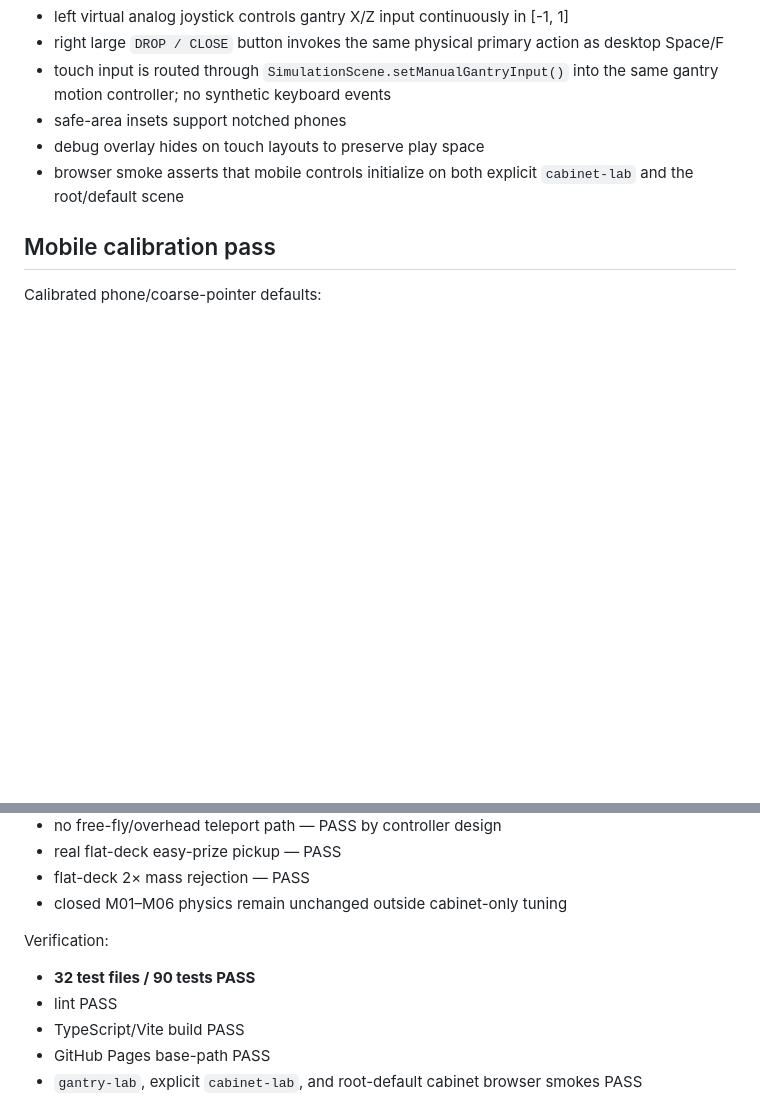
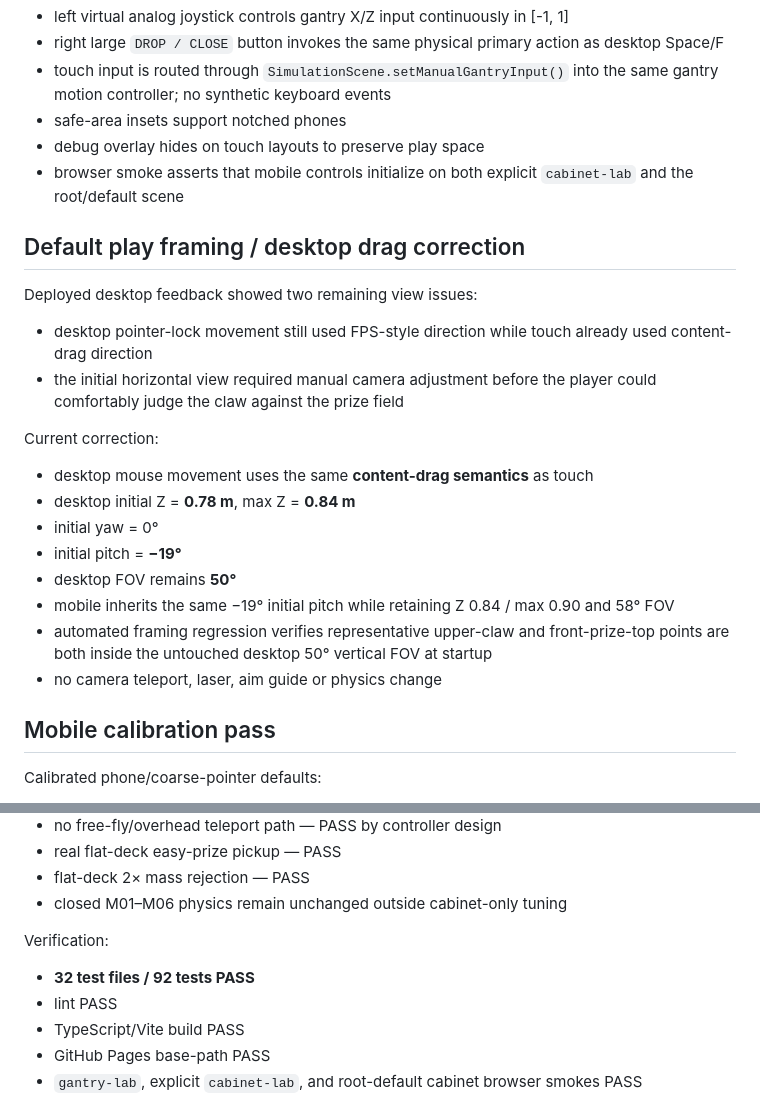
Before and after one commit to edisontw/Claw-Chaos, a Markdown page: docs/ROADMAP.md, 2 parts joined by grey strips. Rendered like a GitHub page; blank space fills up the shorter version.

Commit message:
Record default play framing and desktop drag

```diff
--- a/docs/ROADMAP.md
+++ b/docs/ROADMAP.md
@@ -978,6 +978,22 @@ Phone/coarse-pointer play is treated as a primary control path:
 - debug overlay hides on touch layouts to preserve play space
 - browser smoke asserts that mobile controls initialize on both explicit `cabinet-lab` and the root/default scene
 
+## Default play framing / desktop drag correction
+
+Deployed desktop feedback showed two remaining view issues:
+- desktop pointer-lock movement still used FPS-style direction while touch already used content-drag direction
+- the initial horizontal view required manual camera adjustment before the player could comfortably judge the claw against the prize field
+
+Current correction:
+- desktop mouse movement uses the same **content-drag semantics** as touch
+- desktop initial Z = **0.78 m**, max Z = **0.84 m**
+- initial yaw = 0°
+- initial pitch = **−19°**
+- desktop FOV remains **50°**
+- mobile inherits the same −19° initial pitch while retaining Z 0.84 / max 0.90 and 58° FOV
+- automated framing regression verifies representative upper-claw and front-prize-top points are both inside the untouched desktop 50° vertical FOV at startup
+- no camera teleport, laser, aim guide or physics change
+
 ## Mobile calibration pass
 
 Calibrated phone/coarse-pointer defaults:
@@ -1052,7 +1068,7 @@ Starter cube behavior:
 - closed M01–M06 physics remain unchanged outside cabinet-only tuning
 
 Verification:
-- **32 test files / 90 tests PASS**
+- **32 test files / 92 tests PASS**
 - lint PASS
 - TypeScript/Vite build PASS
 - GitHub Pages base-path PASS
```
